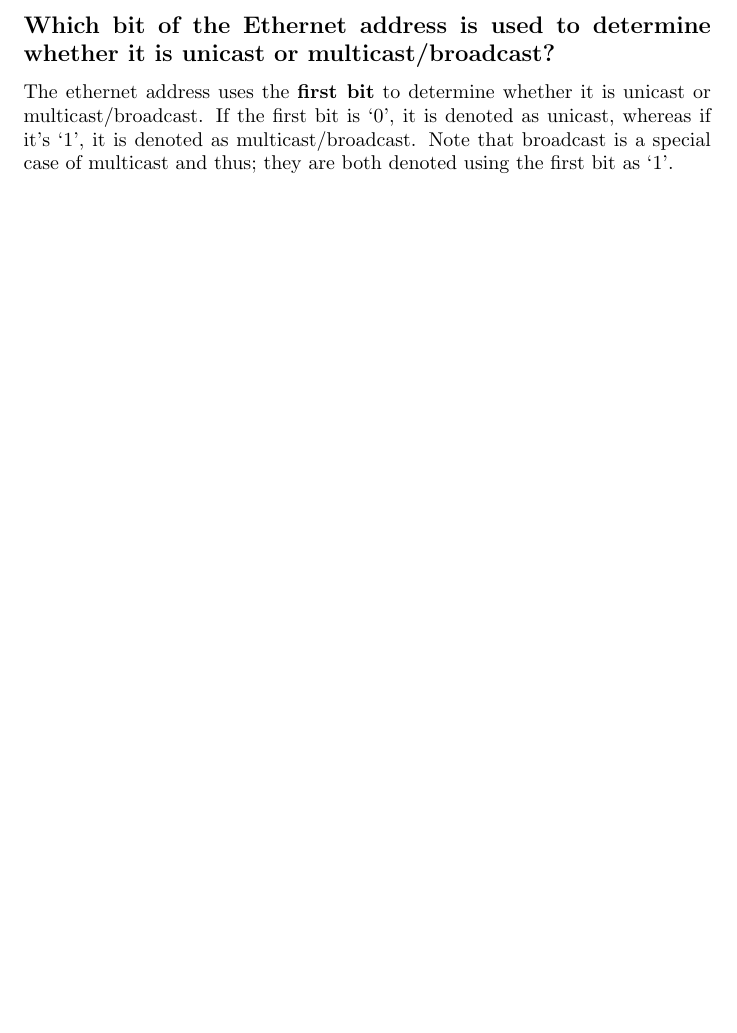
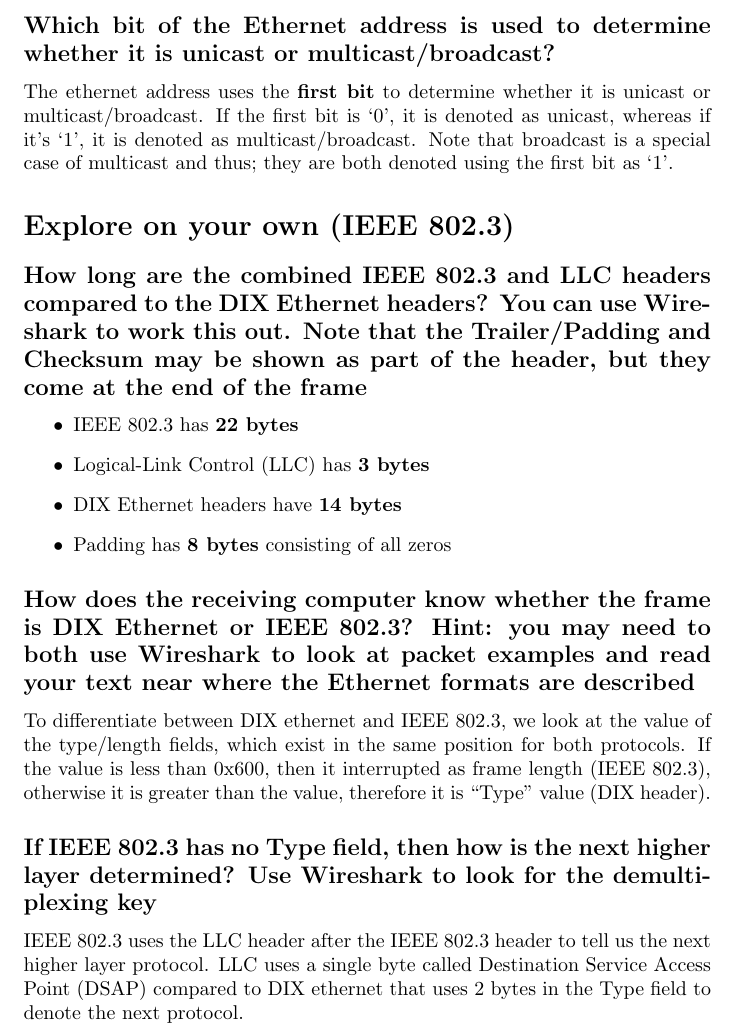
Before and after one commit to zachporter1999/SYSC4602-Assignments, a LaTeX problem sheet (assignment-3/report.tex): part of page 3 of 3, cut so that both start at the same text, the shorter picture padded with empty space. Compiled offline with pdfLaTeX.

Commit message:
added part 6

```diff
--- a/assignment-3/report.tex
+++ b/assignment-3/report.tex
@@ -36,4 +36,19 @@
     The ethernet address uses the {\bfseries first bit} to determine whether it is unicast or multicast/broadcast.
     If the first bit is `0', it is denoted as unicast, whereas if it's `1', it is denoted as multicast/broadcast.
     Note that broadcast is a special case of multicast and thus; they are both denoted using the first bit as `1'.
+    \section*{Explore on your own (IEEE 802.3)}
+    \subsection*{How long are the combined IEEE 802.3 and LLC headers compared to the DIX Ethernet headers?
+    You can use Wireshark to work this out. Note that the Trailer/Padding and Checksum may be shown as part of the header, but they come at the end of the frame}
+    \begin{itemize}
+        \item IEEE 802.3 has {\bfseries 22 bytes}
+        \item Logical-Link Control (LLC) has {\bfseries 3 bytes}
+        \item DIX Ethernet headers have {\bfseries 14 bytes}
+        \item Padding has {\bfseries 8 bytes} consisting of all zeros
+    \end{itemize}
+    \subsection*{How does the receiving computer know whether the frame is DIX Ethernet or IEEE 802.3? Hint: you may need to both use Wireshark to look at packet examples and read your text near where the Ethernet formats are described}
+    To differentiate between DIX ethernet and IEEE 802.3, we look at the value of the type/length fields, which exist in the same position for both protocols.
+    If the value is less than 0x600, then it interrupted as frame length (IEEE 802.3), otherwise it is greater than the value, therefore it is ``Type" value (DIX header).
+    \subsection*{If IEEE 802.3 has no Type field, then how is the next higher layer determined? Use Wireshark to look for the demultiplexing key}
+    IEEE 802.3 uses the LLC header after the IEEE 802.3 header to tell us the next higher layer protocol.
+    LLC uses a single byte called Destination Service Access Point (DSAP) compared to DIX ethernet that uses 2 bytes in the Type field to denote the next protocol.
 \end{document}
```
